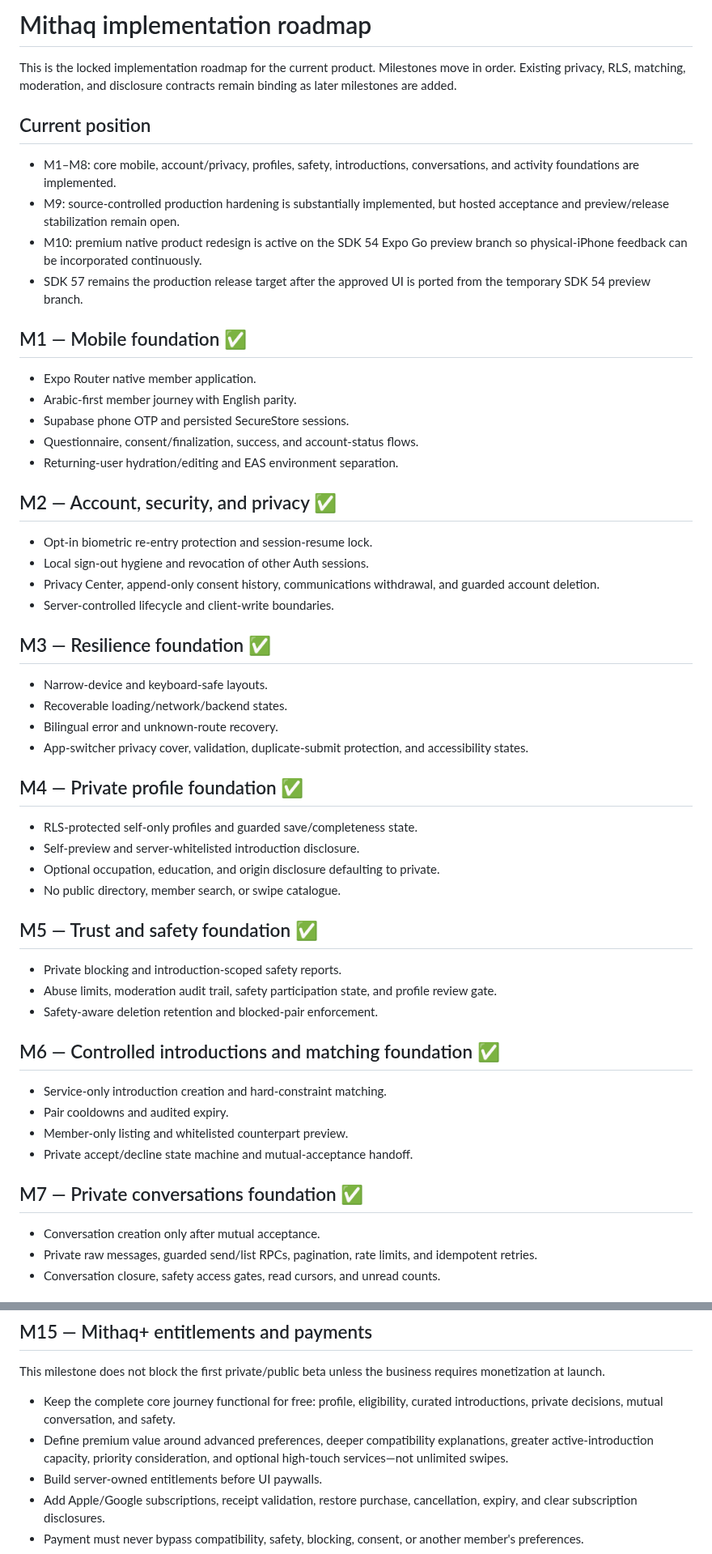
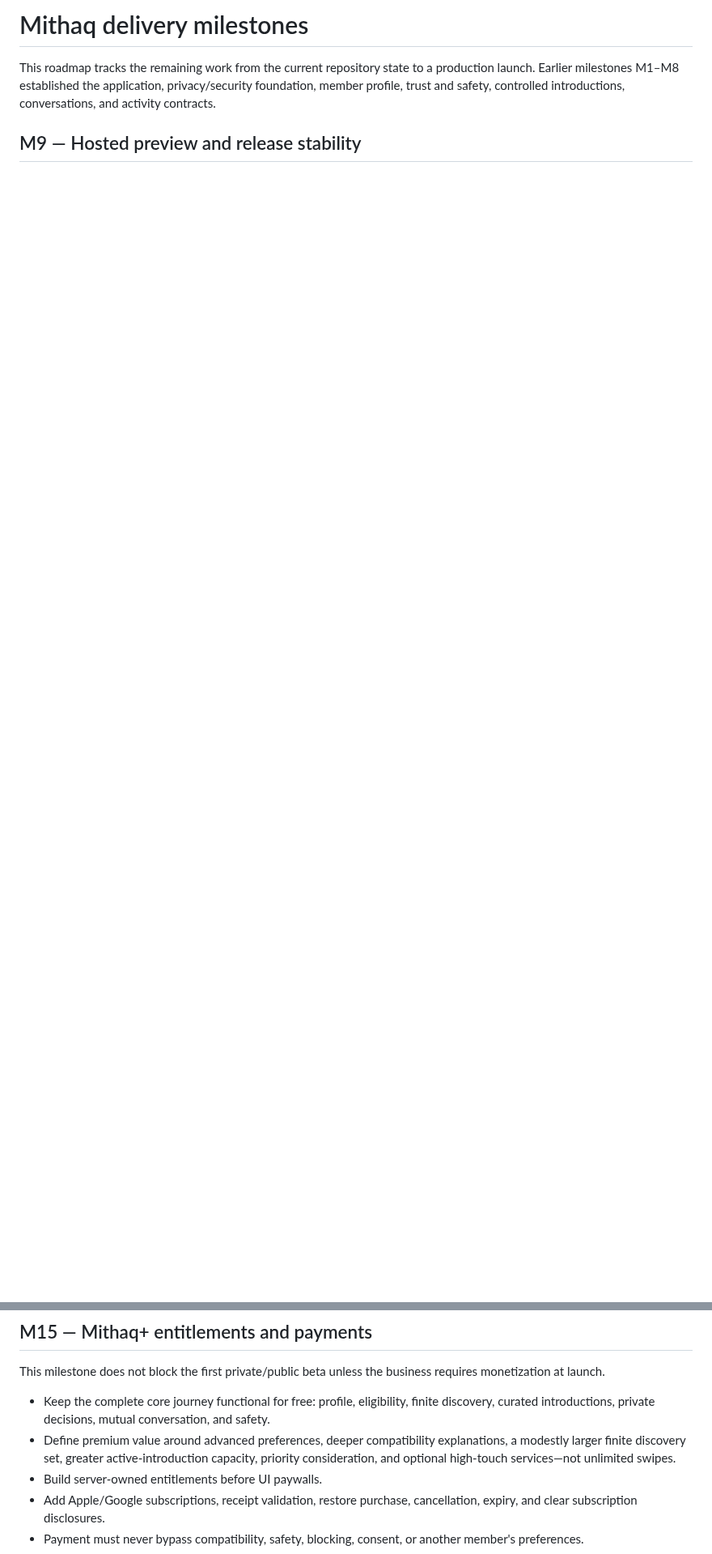
Before and after one commit to AnasGherfal/mithaq, a Markdown page: docs/milestones.md, 2 parts joined by grey strips. Shown at 81% size. Drawn GitHub-style; blank space fills up the shorter version.

```diff
--- a/docs/milestones.md
+++ b/docs/milestones.md
@@ -1,69 +1,9 @@
-# Mithaq implementation roadmap
+# Mithaq delivery milestones
 
-This is the locked implementation roadmap for the current product. Milestones
-move in order. Existing privacy, RLS, matching, moderation, and disclosure
-contracts remain binding as later milestones are added.
+This roadmap tracks the remaining work from the current repository state to a
+production launch. Earlier milestones M1–M8 established the application,
+privacy/security foundation, member profile, trust and safety, controlled
+introductions, conversations, and activity contracts.
 
-## Current position
+## M9 — Hosted preview and release stability
 
-- M1–M8: core mobile, account/privacy, profiles, safety, introductions,
-  conversations, and activity foundations are implemented.
-- M9: source-controlled production hardening is substantially implemented, but
-  hosted acceptance and preview/release stabilization remain open.
-- M10: premium native product redesign is active on the SDK 54 Expo Go preview
-  branch so physical-iPhone feedback can be incorporated continuously.
-- SDK 57 remains the production release target after the approved UI is ported
-  from the temporary SDK 54 preview branch.
-
-## M1 — Mobile foundation ✅
-
-- Expo Router native member application.
-- Arabic-first member journey with English parity.
-- Supabase phone OTP and persisted SecureStore sessions.
-- Questionnaire, consent/finalization, success, and account-status flows.
-- Returning-user hydration/editing and EAS environment separation.
-
-## M2 — Account, security, and privacy ✅
-
-- Opt-in biometric re-entry protection and session-resume lock.
-- Local sign-out hygiene and revocation of other Auth sessions.
-- Privacy Center, append-only consent history, communications withdrawal, and
-  guarded account deletion.
-- Server-controlled lifecycle and client-write boundaries.
-
-## M3 — Resilience foundation ✅
-
-- Narrow-device and keyboard-safe layouts.
-- Recoverable loading/network/backend states.
-- Bilingual error and unknown-route recovery.
-- App-switcher privacy cover, validation, duplicate-submit protection, and
-  accessibility states.
-
-## M4 — Private profile foundation ✅
-
-- RLS-protected self-only profiles and guarded save/completeness state.
-- Self-preview and server-whitelisted introduction disclosure.
-- Optional occupation, education, and origin disclosure defaulting to private.
-- No public directory, member search, or swipe catalogue.
-
-## M5 — Trust and safety foundation ✅
-
-- Private blocking and introduction-scoped safety reports.
-- Abuse limits, moderation audit trail, safety participation state, and profile
-  review gate.
-- Safety-aware deletion retention and blocked-pair enforcement.
-
-## M6 — Controlled introductions and matching foundation ✅
-
-- Service-only introduction creation and hard-constraint matching.
-- Pair cooldowns and audited expiry.
-- Member-only listing and whitelisted counterpart preview.
-- Private accept/decline state machine and mutual-acceptance handoff.
-
-## M7 — Private conversations foundation ✅
-
-- Conversation creation only after mutual acceptance.
-- Private raw messages, guarded send/list RPCs, pagination, rate limits, and
-  idempotent retries.
-- Conversation closure, safety access gates, read cursors, and unread counts.
-
@@ -199,10 +133,12 @@ This milestone does not block the first private/public beta unless the business
 requires monetization at launch.
 
 - Keep the complete core journey functional for free: profile, eligibility,
-  curated introductions, private decisions, mutual conversation, and safety.
+  finite discovery, curated introductions, private decisions, mutual
+  conversation, and safety.
 - Define premium value around advanced preferences, deeper compatibility
-  explanations, greater active-introduction capacity, priority consideration,
-  and optional high-touch services—not unlimited swipes.
+  explanations, a modestly larger finite discovery set, greater
+  active-introduction capacity, priority consideration, and optional high-touch
+  services—not unlimited swipes.
 - Build server-owned entitlements before UI paywalls.
 - Add Apple/Google subscriptions, receipt validation, restore purchase,
   cancellation, expiry, and clear subscription disclosures.
```
Also changed, not shown: other parts of docs/milestones.md (+57 -57 lines).
